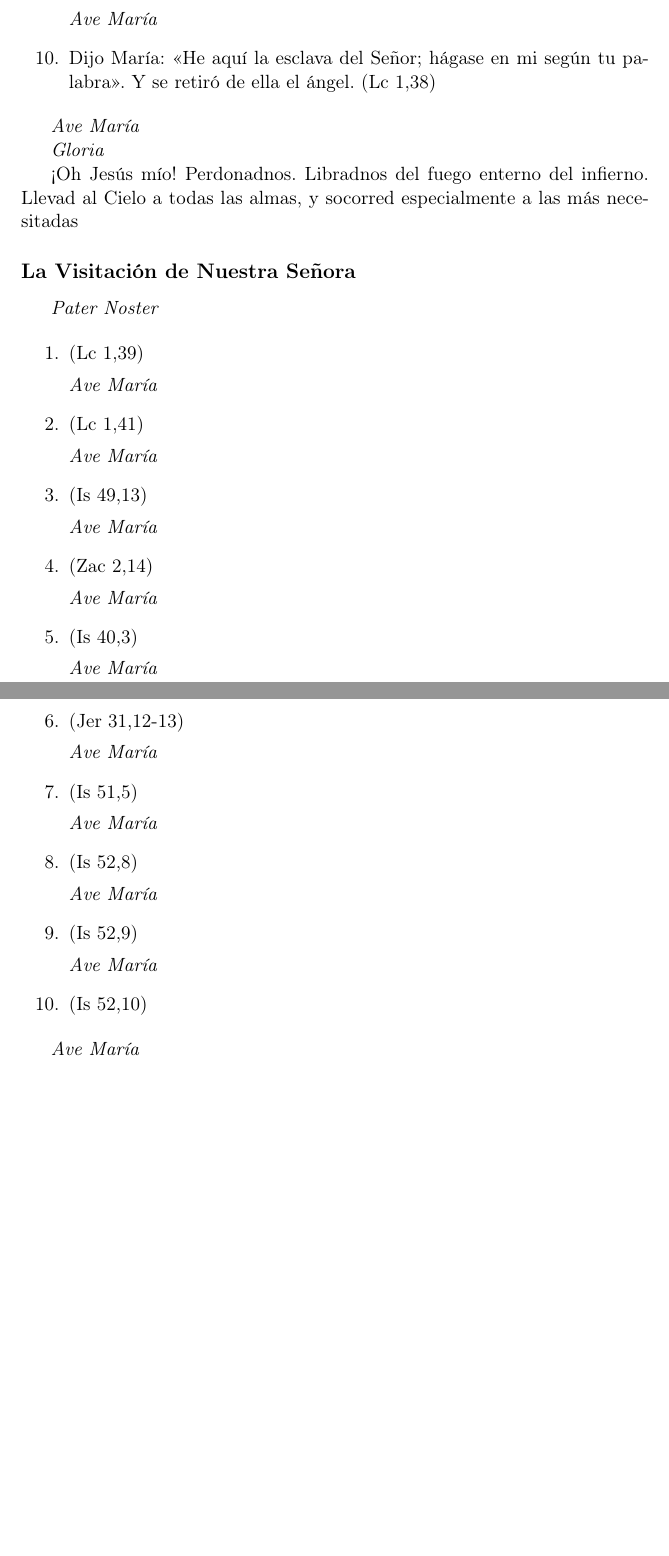
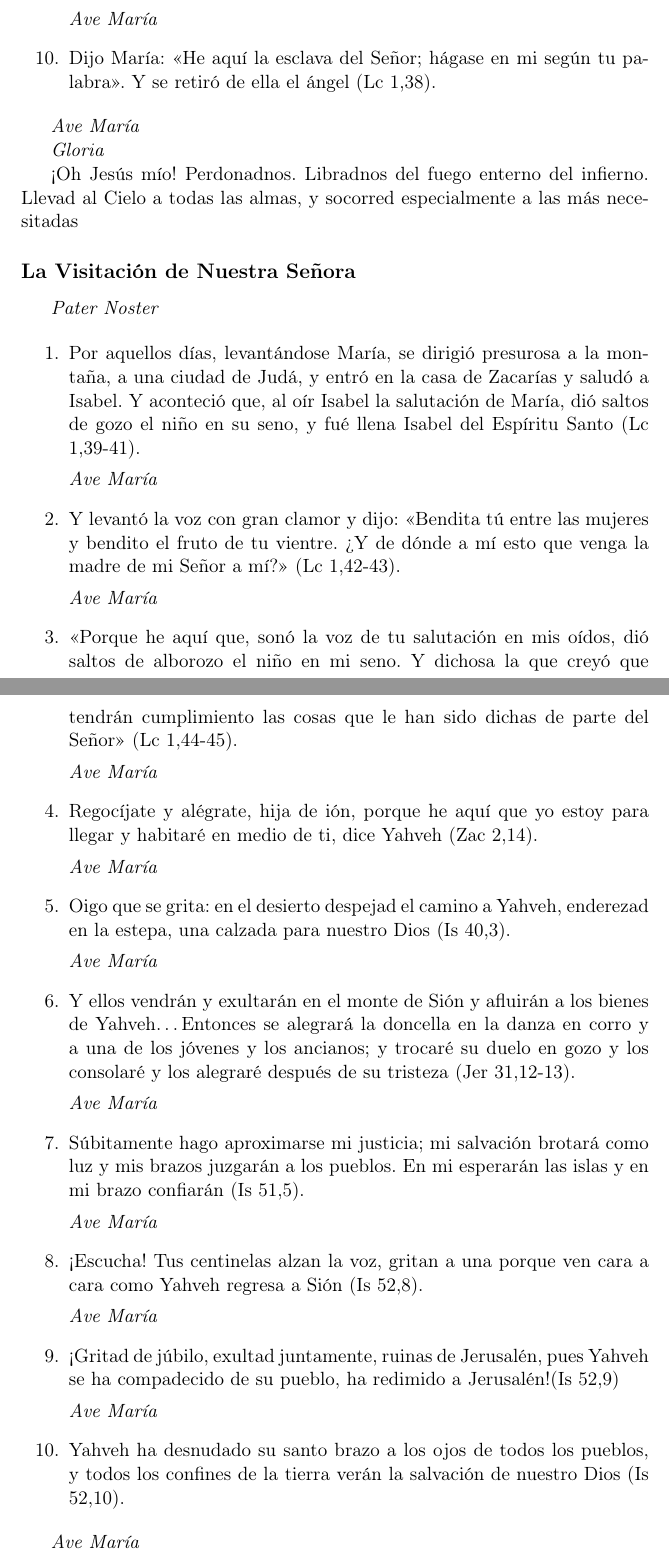
Before and after one commit to rojoherrero/rosario, a LaTeX document (rosario.tex): two parts of pages 10 and 11 of 25, joined at a grey line, cut so that both start at the same text, the shorter picture padded with empty space. Compiled offline with pdfLaTeX.

Commit message:
Joyful Visitation long-version

```diff
--- a/rosario.tex
+++ b/rosario.tex
@@ -362,52 +362,59 @@
         \begin{enumerate}
 
           %PRIMERO
-          \item (Lc 1,39)
+          \item Por aquellos días, levantándose María, se dirigió presurosa a la montaña, a una ciudad de Judá, y entró en la casa de Zacarías y saludó
+          a Isabel. Y aconteció que, al oír Isabel la salutación de María, dió saltos de gozo el niño en su seno, y fué llena Isabel del Espíritu Santo
+          (Lc 1,39-41).
 
           \textit{Ave María}
 
           %SEGUNDO
-          \item (Lc 1,41)
+          \item Y levantó la voz con gran clamor y dijo: «Bendita tú entre las mujeres y bendito el fruto de tu vientre. ¿Y de dónde a mí esto que venga
+          la madre de mi Señor a mí?» (Lc 1,42-43).
 
           \textit{Ave María}
 
           %TERCERO
-          \item (Is 49,13)
+          \item «Porque he aquí que, sonó la voz de tu salutación en mis oídos, dió saltos de alborozo el niño en mi seno. Y dichosa la que creyó que
+          tendrán cumplimiento las cosas que le han sido dichas de parte del Señor» (Lc 1,44-45).
 
           \textit{Ave María}
 
           %CUARTO
-          \item (Zac 2,14)
+          \item Regocíjate y alégrate, hija de ión, porque he aquí que yo estoy para llegar y habitaré en medio de ti, dice Yahveh (Zac 2,14).
 
           \textit{Ave María}
 
           %QUINTO
-          \item (Is 40,3)
+          \item Oigo que se grita: en el desierto despejad el camino a Yahveh, enderezad en la estepa, una calzada para nuestro Dios (Is 40,3).
 
           \textit{Ave María}
 
           %SEXTO
-          \item (Jer 31,12-13)
+          \item Y ellos vendrán y exultarán en el monte de Sión y afluirán a los bienes de Yahveh\ldots Entonces se alegrará la doncella
+          en la danza en corro y a una de los jóvenes y los ancianos; y trocaré su duelo en gozo y los consolaré y los alegraré después de su tristeza
+          (Jer 31,12-13).
 
           \textit{Ave María}
 
           %SEPTIMO
-          \item (Is 51,5)
+          \item Súbitamente hago aproximarse mi justicia; mi salvación brotará como luz y mis brazos juzgarán a los pueblos. En mi esperarán las islas
+          y en mi brazo confiarán (Is 51,5).
 
           \textit{Ave María}
 
           %OCTAVO
-          \item (Is 52,8)
+          \item ¡Escucha! Tus centinelas alzan la voz, gritan a una porque ven cara a cara como Yahveh regresa a Sión (Is 52,8).
 
           \textit{Ave María}
 
           %NOVENO
-          \item (Is 52,9)
+          \item ¡Gritad de júbilo, exultad juntamente, ruinas de Jerusalén, pues Yahveh se ha compadecido de su pueblo, ha redimido a Jerusalén!(Is 52,9)
 
           \textit{Ave María}
 
           %DECIMO
-          \item (Is 52,10)
+          \item Yahveh ha desnudado su santo brazo a los ojos de todos los pueblos, y todos los confines de la tierra verán la salvación de nuestro Dios (Is 52,10).
 
         \end{enumerate}
 
```
Also changed, not shown: rosario.tex (20 more changed lines).
